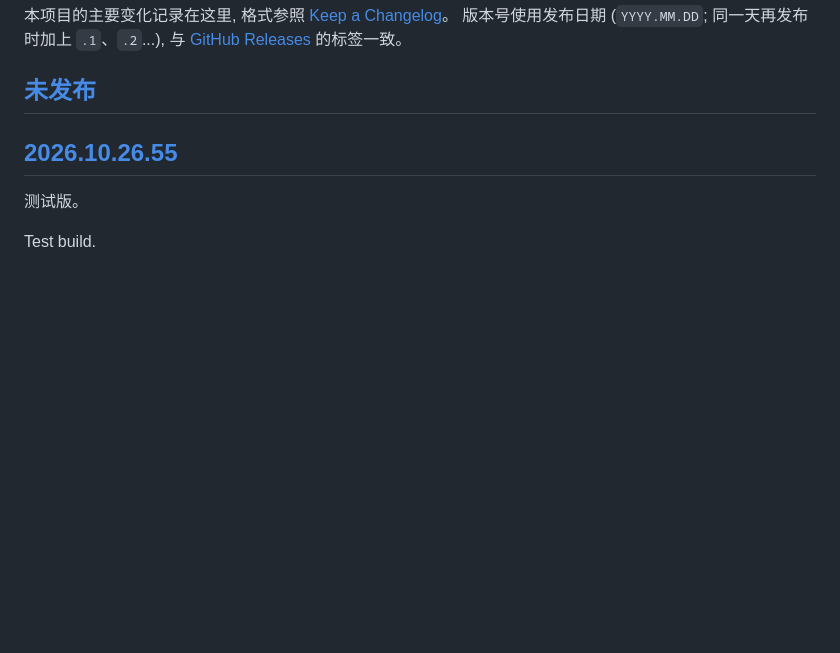
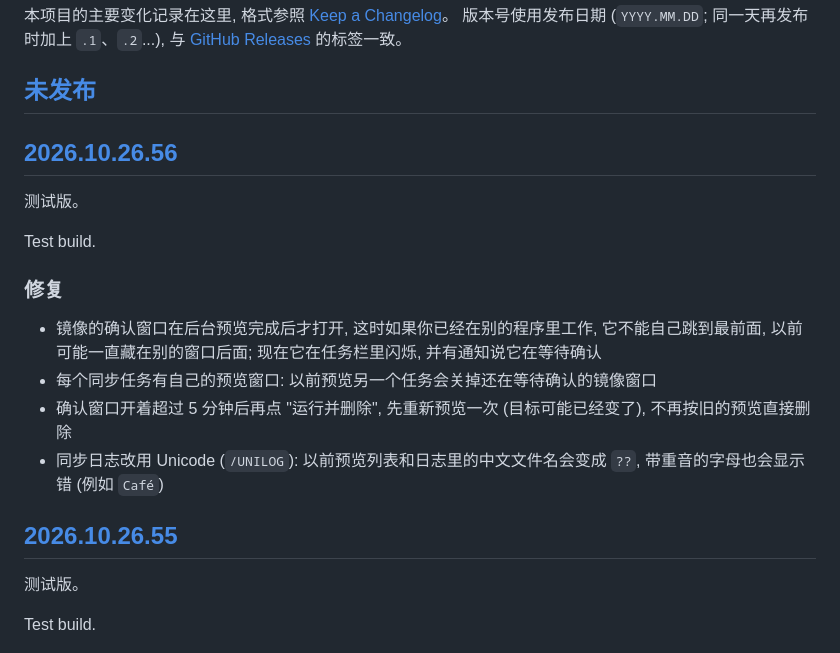
Before and after one commit to zhugecaomao/ALTRun, a Markdown page: CHANGELOG.md, the part around one of its changes. GitHub-like rendering; blank space fills up the shorter version.

Commit message:
Sync: One Preview Window per Task, Re-Preview an Old Mirror, Unicode Logs (Test Build 2026.10.26.56) (#362)

```diff
--- a/CHANGELOG.md
+++ b/CHANGELOG.md
@@ -4,6 +4,18 @@
 版本号使用发布日期 (`YYYY.MM.DD`; 同一天再发布时加上 `.1`、`.2`...), 与 [GitHub Releases](https://github.com/zhugecaomao/ALTRun/releases) 的标签一致。
 
 ## [未发布]
+
+## [2026.10.26.56]
+
+测试版。
+
+Test build.
+
+### 修复
+- 镜像的确认窗口在后台预览完成后才打开, 这时如果你已经在别的程序里工作, 它不能自己跳到最前面, 以前可能一直藏在别的窗口后面; 现在它在任务栏里闪烁, 并有通知说它在等待确认
+- 每个同步任务有自己的预览窗口: 以前预览另一个任务会关掉还在等待确认的镜像窗口
+- 确认窗口开着超过 5 分钟后再点 "运行并删除", 先重新预览一次 (目标可能已经变了), 不再按旧的预览直接删除
+- 同步日志改用 Unicode (`/UNILOG`): 以前预览列表和日志里的中文文件名会变成 `??`, 带重音的字母也会显示错 (例如 `Café`)
 
 ## [2026.10.26.55]
 
```
Also changed, not shown: other parts of CHANGELOG.md (+2 -1 lines), docs/wiki/Sync-Tasks-zh.md (+4 -0 lines), docs/wiki/Sync-Tasks.md (+4 -0 lines), docs/images/screenshots/sync-editor.png, 10 other files.
